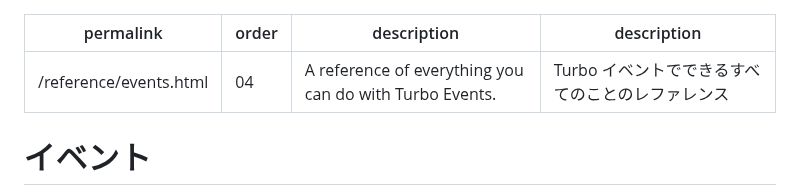
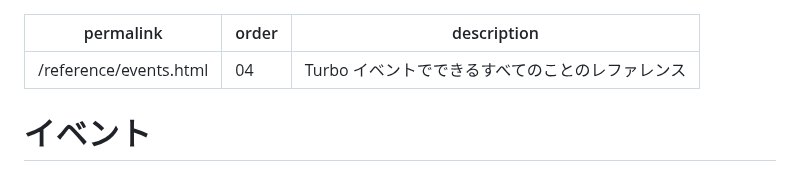
Before and after one commit to everyleaf/hotwire_ja, a Markdown page: turbo/reference/events.md, the part around the change. Drawn GitHub-style.

Commit message:
Fix a yml format
% npm run serve

> hotwire_ja@1.0.0 serve
> npm-run-all -s clean build:11ty build:css -p watch:** --silent

[11ty] Problem writing Eleventy templates: (more in DEBUG output)
[11ty] 1. Having trouble reading front matter from template ./turbo/reference/events.md (via TemplateContentFrontMatterError)
[11ty] 2. duplicated mapping key at line 5, column 1:
[11ty]     description: "Turbo イベントでできるすべての ...
[11ty]     ^ (via YAMLException)
[11ty]
[11ty] Original error stack trace: YAMLException: duplicated mapping key at line 5, column 1:
[11ty]     description: "Turbo イベントでできるすべての ...
[11ty]     ^
[11ty]     at generateError (/Users/otegami/dev/project/hotwire_ja/node_modules/js-yaml/lib/js-yaml/loader.js:167:10)
[11ty]     at throwError (/Users/otegami/dev/project/hotwire_ja/node_modules/js-yaml/lib/js-yaml/loader.js:173:9)
[11ty]     at storeMappingPair (/Users/otegami/dev/project/hotwire_ja/node_modules/js-yaml/lib/js-yaml/loader.js:335:7)
[11ty]     at readBlockMapping (/Users/otegami/dev/project/hotwire_ja/node_modules/js-yaml/lib/js-yaml/loader.js:1098:9)
[11ty]     at composeNode (/Users/otegami/dev/project/hotwire_ja/node_modules/js-yaml/lib/js-yaml/loader.js:1359:12)
[11ty]     at readDocument (/Users/otegami/dev/project/hotwire_ja/node_modules/js-yaml/lib/js-yaml/loader.js:1525:3)
[11ty]     at loadDocuments (/Users/otegami/dev/project/hotwire_ja/node_modules/js-yaml/lib/js-yaml/loader.js:1588:5)
[11ty]     at load (/Users/otegami/dev/project/hotwire_ja/node_modules/js-yaml/lib/js-yaml/loader.js:1614:19)
[11ty]     at Object.safeLoad (/Users/otegami/dev/project/hotwire_ja/node_modules/js-yaml/lib/js-yaml/loader.js:1637:10)
[11ty]     at module.exports (/Users/otegami/dev/project/hotwire_ja/node_modules/gray-matter/lib/parse.js:12:17)
[11ty] Wrote 0 files in 0.02 seconds (v2.0.1)

```diff
--- a/turbo/reference/events.md
+++ b/turbo/reference/events.md
@@ -1,7 +1,6 @@
 ---
 permalink: /reference/events.html
 order: 04
-description: "A reference of everything you can do with Turbo Events."
 description: "Turbo イベントでできるすべてのことのレファレンス"
 ---
 
```
